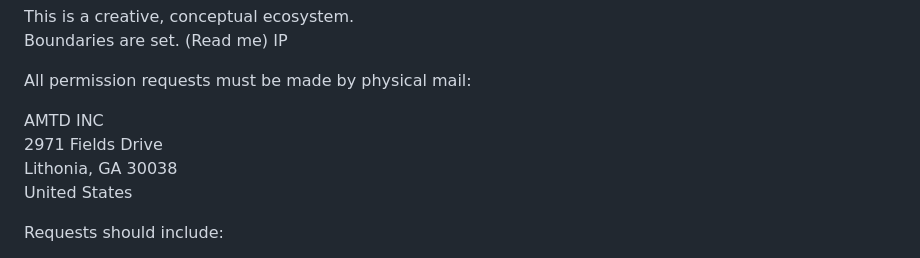
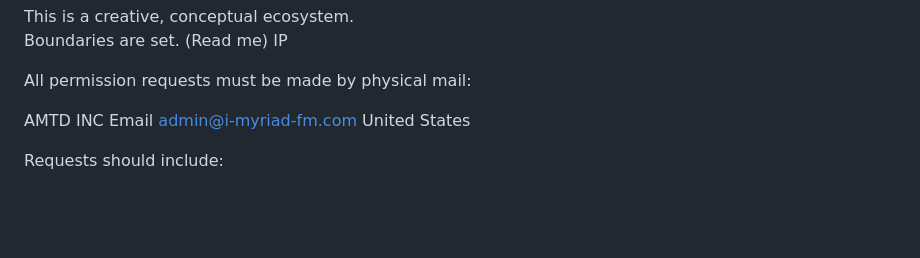
Before and after one commit to AliciaCLacy/amtd-inc-creative-ecosystem, a Markdown page: README.md, the part around the change. Drawn GitHub-style; blank space fills up the shorter version.

Commit message:
Update README.md
add contact information for inquiries

```diff
--- a/README.md
+++ b/README.md
@@ -115,8 +115,7 @@ Boundaries are set. (Read me) IP
 All permission requests must be made by physical mail:
 
 AMTD INC
-2971 Fields Drive
-Lithonia, GA 30038
+Email admin@i-myriad-fm.com
 United States
 
 Requests should include:
```
